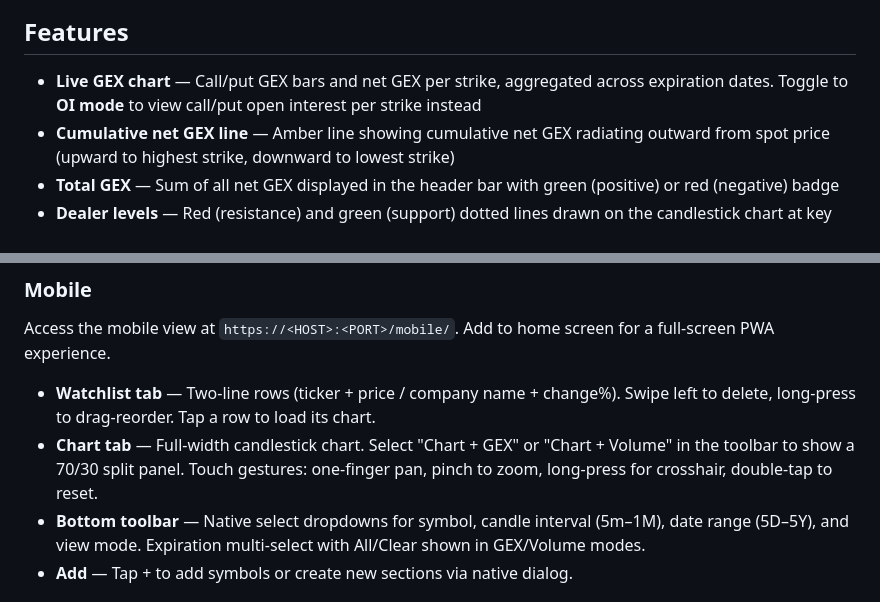
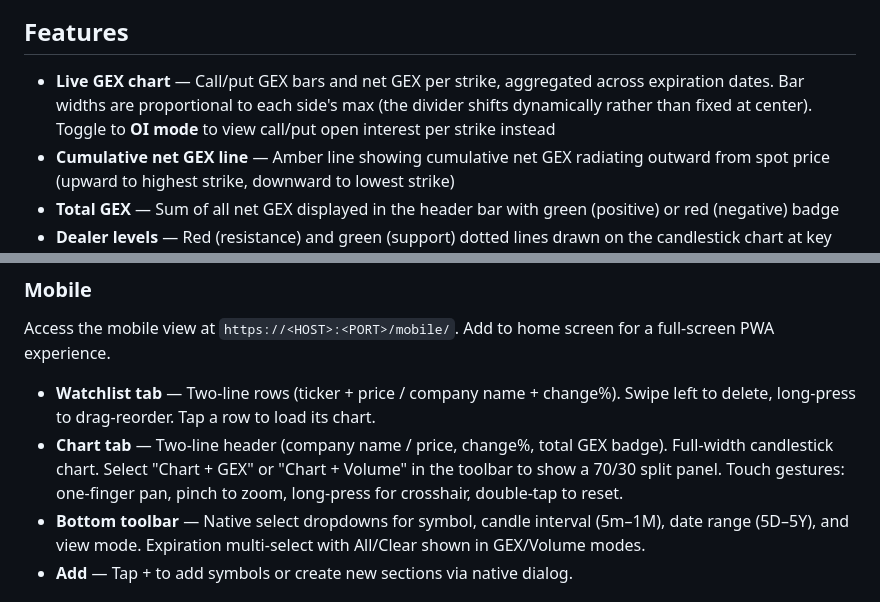
Before and after one commit to abhishek-cha/gex-dash, a Markdown page: README.md, 2 parts joined by grey strips. Rendered like a GitHub page.

Commit message:
docs: update CLAUDE.md and README with recent changes
Document layout overrides pattern, proportional GEX width, mobile
total GEX badge, transform-based drag reorder, and delayed height lock.

```diff
--- a/README.md
+++ b/README.md
@@ -6,7 +6,7 @@ Real-time Gamma Exposure (GEX) visualization for equities and index options, pow
 
 ## Features
 
-- **Live GEX chart** — Call/put GEX bars and net GEX per strike, aggregated across expiration dates. Toggle to **OI mode** to view call/put open interest per strike instead
+- **Live GEX chart** — Call/put GEX bars and net GEX per strike, aggregated across expiration dates. Bar widths are proportional to each side's max (the divider shifts dynamically rather than fixed at center). Toggle to **OI mode** to view call/put open interest per strike instead
 - **Cumulative net GEX line** — Amber line showing cumulative net GEX radiating outward from spot price (upward to highest strike, downward to lowest strike)
 - **Total GEX** — Sum of all net GEX displayed in the header bar with green (positive) or red (negative) badge
 - **Dealer levels** — Red (resistance) and green (support) dotted lines drawn on the candlestick chart at key GEX strikes
@@ -62,7 +62,7 @@ npm start        # run compiled output
 Access the mobile view at `https://<HOST>:<PORT>/mobile/`. Add to home screen for a full-screen PWA experience.
 
 - **Watchlist tab** — Two-line rows (ticker + price / company name + change%). Swipe left to delete, long-press to drag-reorder. Tap a row to load its chart.
-- **Chart tab** — Full-width candlestick chart. Select "Chart + GEX" or "Chart + Volume" in the toolbar to show a 70/30 split panel. Touch gestures: one-finger pan, pinch to zoom, long-press for crosshair, double-tap to reset.
+- **Chart tab** — Two-line header (company name / price, change%, total GEX badge). Full-width candlestick chart. Select "Chart + GEX" or "Chart + Volume" in the toolbar to show a 70/30 split panel. Touch gestures: one-finger pan, pinch to zoom, long-press for crosshair, double-tap to reset.
 - **Bottom toolbar** — Native select dropdowns for symbol, candle interval (5m–1M), date range (5D–5Y), and view mode. Expiration multi-select with All/Clear shown in GEX/Volume modes.
 - **Add** — Tap + to add symbols or create new sections via native dialog.
 
```
Also changed, not shown: .claude/CLAUDE.md (+6 -3 lines).
